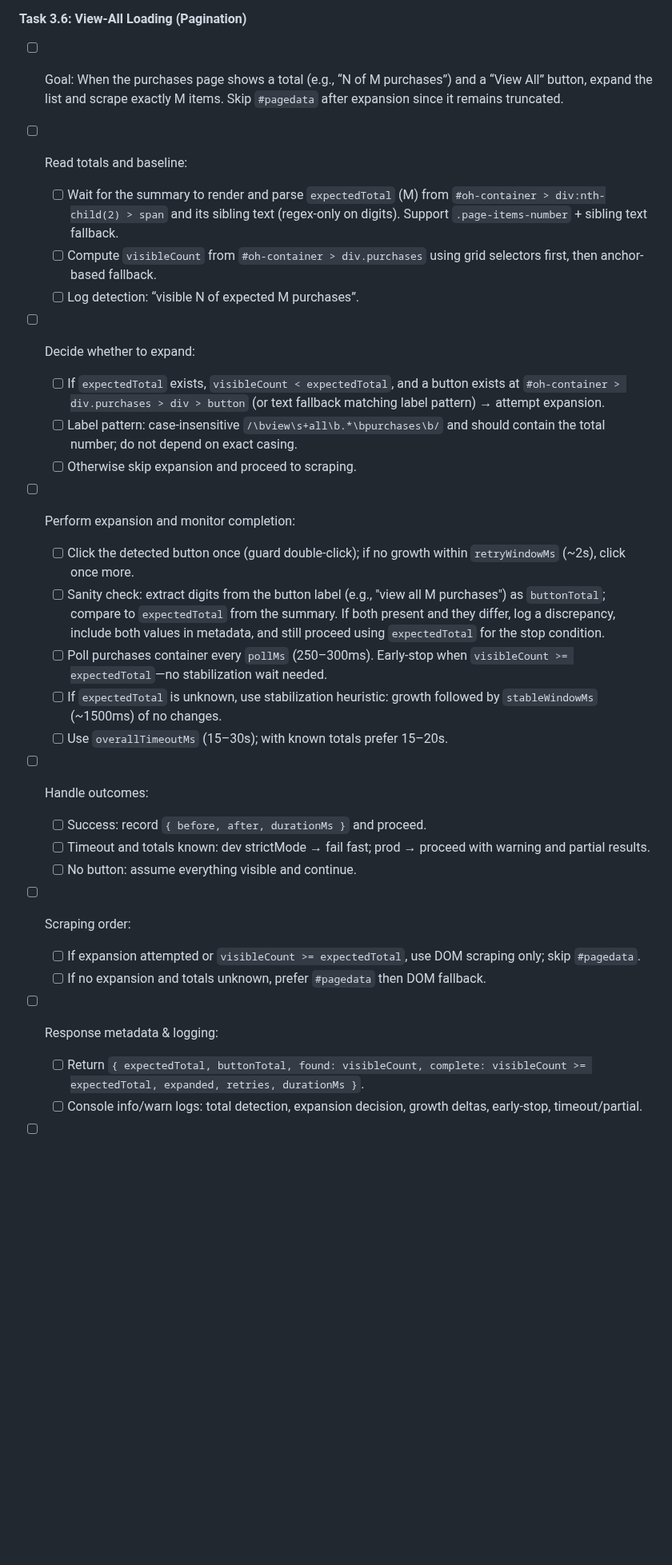
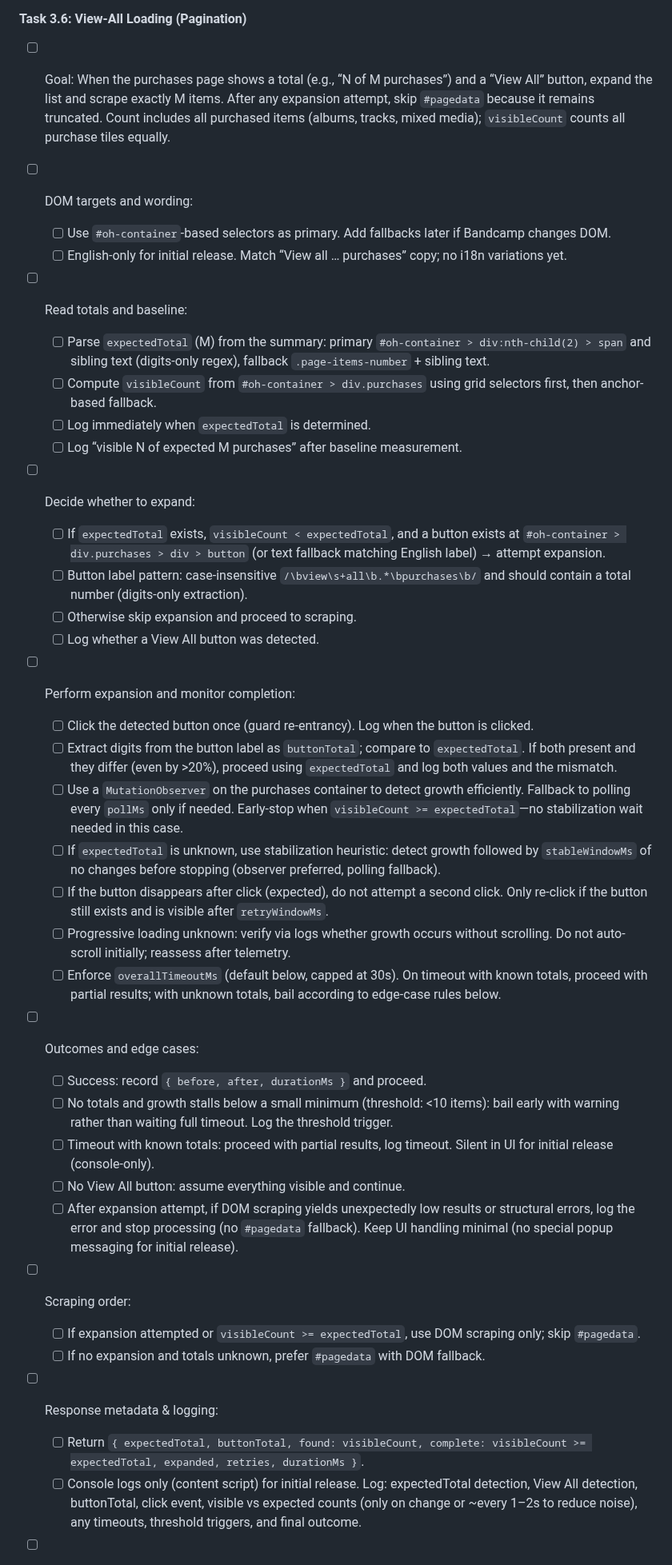
Before and after one commit to xdjs/TrailMix, a Markdown page: plans/implementation_plan.md, the part around one of its changes. Shown at 80% size. Drawn GitHub-style; blank space fills up the shorter version.

Commit message:
docs: update Task 3.6 (View-All Loading) per decisions: selectors, logging, MutationObserver, timeouts, API, and UX

```diff
--- a/plans/implementation_plan.md
+++ b/plans/implementation_plan.md
@@ -409,35 +409,45 @@ Additional outcome:
 
 #### Task 3.6: View-All Loading (Pagination)
 
-- [ ] Goal: When the purchases page shows a total (e.g., “N of M purchases”) and a “View All” button, expand the list and scrape exactly M items. Skip `#pagedata` after expansion since it remains truncated.
+- [ ] Goal: When the purchases page shows a total (e.g., “N of M purchases”) and a “View All” button, expand the list and scrape exactly M items. After any expansion attempt, skip `#pagedata` because it remains truncated. Count includes all purchased items (albums, tracks, mixed media); `visibleCount` counts all purchase tiles equally.
+
+- [ ] DOM targets and wording:
+  - [ ] Use `#oh-container`-based selectors as primary. Add fallbacks later if Bandcamp changes DOM.
+  - [ ] English-only for initial release. Match “View all … purchases” copy; no i18n variations yet.
 
 - [ ] Read totals and baseline:
-  - [ ] Wait for the summary to render and parse `expectedTotal` (M) from `#oh-container > div:nth-child(2) > span` and its sibling text (regex-only on digits). Support `.page-items-number` + sibling text fallback.
+  - [ ] Parse `expectedTotal` (M) from the summary: primary `#oh-container > div:nth-child(2) > span` and sibling text (digits-only regex), fallback `.page-items-number` + sibling text.
   - [ ] Compute `visibleCount` from `#oh-container > div.purchases` using grid selectors first, then anchor-based fallback.
-  - [ ] Log detection: “visible N of expected M purchases”.
+  - [ ] Log immediately when `expectedTotal` is determined.
+  - [ ] Log “visible N of expected M purchases” after baseline measurement.
 
 - [ ] Decide whether to expand:
-  - [ ] If `expectedTotal` exists, `visibleCount < expectedTotal`, and a button exists at `#oh-container > div.purchases > div > button` (or text fallback matching label pattern) → attempt expansion.
-  - [ ] Label pattern: case-insensitive `/\bview\s+all\b.*\bpurchases\b/` and should contain the total number; do not depend on exact casing.
+  - [ ] If `expectedTotal` exists, `visibleCount < expectedTotal`, and a button exists at `#oh-container > div.purchases > div > button` (or text fallback matching English label) → attempt expansion.
+  - [ ] Button label pattern: case-insensitive `/\bview\s+all\b.*\bpurchases\b/` and should contain a total number (digits-only extraction).
   - [ ] Otherwise skip expansion and proceed to scraping.
+  - [ ] Log whether a View All button was detected.
 
 - [ ] Perform expansion and monitor completion:
-  - [ ] Click the detected button once (guard double-click); if no growth within `retryWindowMs` (~2s), click once more.
-  - [ ] Sanity check: extract digits from the button label (e.g., "view all M purchases") as `buttonTotal`; compare to `expectedTotal` from the summary. If both present and they differ, log a discrepancy, include both values in metadata, and still proceed using `expectedTotal` for the stop condition.
-  - [ ] Poll purchases container every `pollMs` (250–300ms). Early-stop when `visibleCount >= expectedTotal`—no stabilization wait needed.
-  - [ ] If `expectedTotal` is unknown, use stabilization heuristic: growth followed by `stableWindowMs` (~1500ms) of no changes.
-  - [ ] Use `overallTimeoutMs` (15–30s); with known totals prefer 15–20s.
+  - [ ] Click the detected button once (guard re-entrancy). Log when the button is clicked.
+  - [ ] Extract digits from the button label as `buttonTotal`; compare to `expectedTotal`. If both present and they differ (even by >20%), proceed using `expectedTotal` and log both values and the mismatch.
+  - [ ] Use a `MutationObserver` on the purchases container to detect growth efficiently. Fallback to polling every `pollMs` only if needed. Early-stop when `visibleCount >= expectedTotal`—no stabilization wait needed in this case.
+  - [ ] If `expectedTotal` is unknown, use stabilization heuristic: detect growth followed by `stableWindowMs` of no changes before stopping (observer preferred, polling fallback).
+  - [ ] If the button disappears after click (expected), do not attempt a second click. Only re-click if the button still exists and is visible after `retryWindowMs`.
+  - [ ] Progressive loading unknown: verify via logs whether growth occurs without scrolling. Do not auto-scroll initially; reassess after telemetry.
+  - [ ] Enforce `overallTimeoutMs` (default below, capped at 30s). On timeout with known totals, proceed with partial results; with unknown totals, bail according to edge-case rules below.
 
-- [ ] Handle outcomes:
+- [ ] Outcomes and edge cases:
   - [ ] Success: record `{ before, after, durationMs }` and proceed.
-  - [ ] Timeout and totals known: dev strictMode → fail fast; prod → proceed with warning and partial results.
-  - [ ] No button: assume everything visible and continue.
+  - [ ] No totals and growth stalls below a small minimum (threshold: <10 items): bail early with warning rather than waiting full timeout. Log the threshold trigger.
+  - [ ] Timeout with known totals: proceed with partial results, log timeout. Silent in UI for initial release (console-only).
+  - [ ] No View All button: assume everything visible and continue.
+  - [ ] After expansion attempt, if DOM scraping yields unexpectedly low results or structural errors, log the error and stop processing (no `#pagedata` fallback). Keep UI handling minimal (no special popup messaging for initial release).
 
 - [ ] Scraping order:
   - [ ] If expansion attempted or `visibleCount >= expectedTotal`, use DOM scraping only; skip `#pagedata`.
-  - [ ] If no expansion and totals unknown, prefer `#pagedata` then DOM fallback.
+  - [ ] If no expansion and totals unknown, prefer `#pagedata` with DOM fallback.
 
 - [ ] Response metadata & logging:
   - [ ] Return `{ expectedTotal, buttonTotal, found: visibleCount, complete: visibleCount >= expectedTotal, expanded, retries, durationMs }`.
-  - [ ] Console info/warn logs: total detection, expansion decision, growth deltas, early-stop, timeout/partial.
+  - [ ] Console logs only (content script) for initial release. Log: expectedTotal detection, View All detection, buttonTotal, click event, visible vs expected counts (only on change or ~every 1–2s to reduce noise), any timeouts, threshold triggers, and final outcome.
 
```
Also changed, not shown: other parts of plans/implementation_plan.md (+17 -9 lines).
